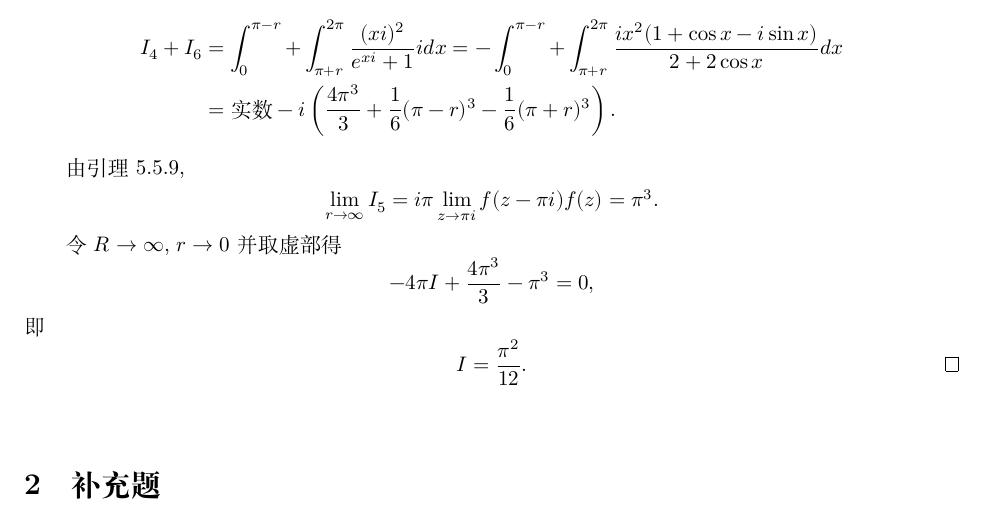
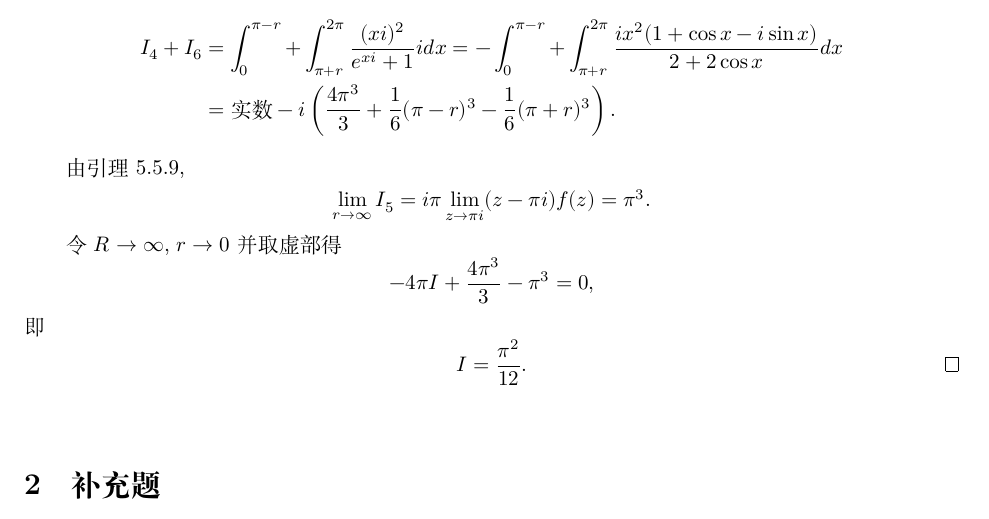
Before and after one commit to ziyu0f/Complex-Analysis-Tutorial-Spring-2024, a LaTeX document (Lecture5/main.tex): part of page 10 of 13, cut so that both start at the same text. Compiled offline with XeLaTeX.

Commit message:
correct typo in problem #12

```diff
--- a/Lecture5/main.tex
+++ b/Lecture5/main.tex
@@ -311,7 +311,7 @@
 
   令\(z=ix\), \begin{align*}I_4+I_6&=\int_{0}^{\pi-r}+\int_{\pi+r}^{2\pi} \frac{(xi)^2}{e^{xi}+1}idx=-\int_{0}^{\pi-r}+\int_{\pi+r}^{2\pi}\frac{ix^2(1+\cos x-i\sin x)}{2+2\cos x}dx\\&=\text{实数}-i\left(\frac{4\pi^3}{3}+\frac{1}{6}(\pi-r)^3-\frac{1}{6}(\pi+r)^3\right).\end{align*}
 
-  由引理5.5.9, \[\lim_{r\to\infty}I_5=i\pi\lim_{z\to\pi i}f(z-\pi i)f(z)=\pi^3.\]
+  由引理5.5.9, \[\lim_{r\to\infty}I_5=i\pi\lim_{z\to\pi i}(z-\pi i)f(z)=\pi^3.\]
 
   令\(R\to\infty\), \(r\to0\)并取虚部得\[-4\pi I+\frac{4\pi^3}{3}-\pi^3=0,\]
   即\[I=\frac{\pi^2}{12}. \tag*{\(\qed\)}\]
```
Also changed, not shown: Lecture5/main.pdf.
